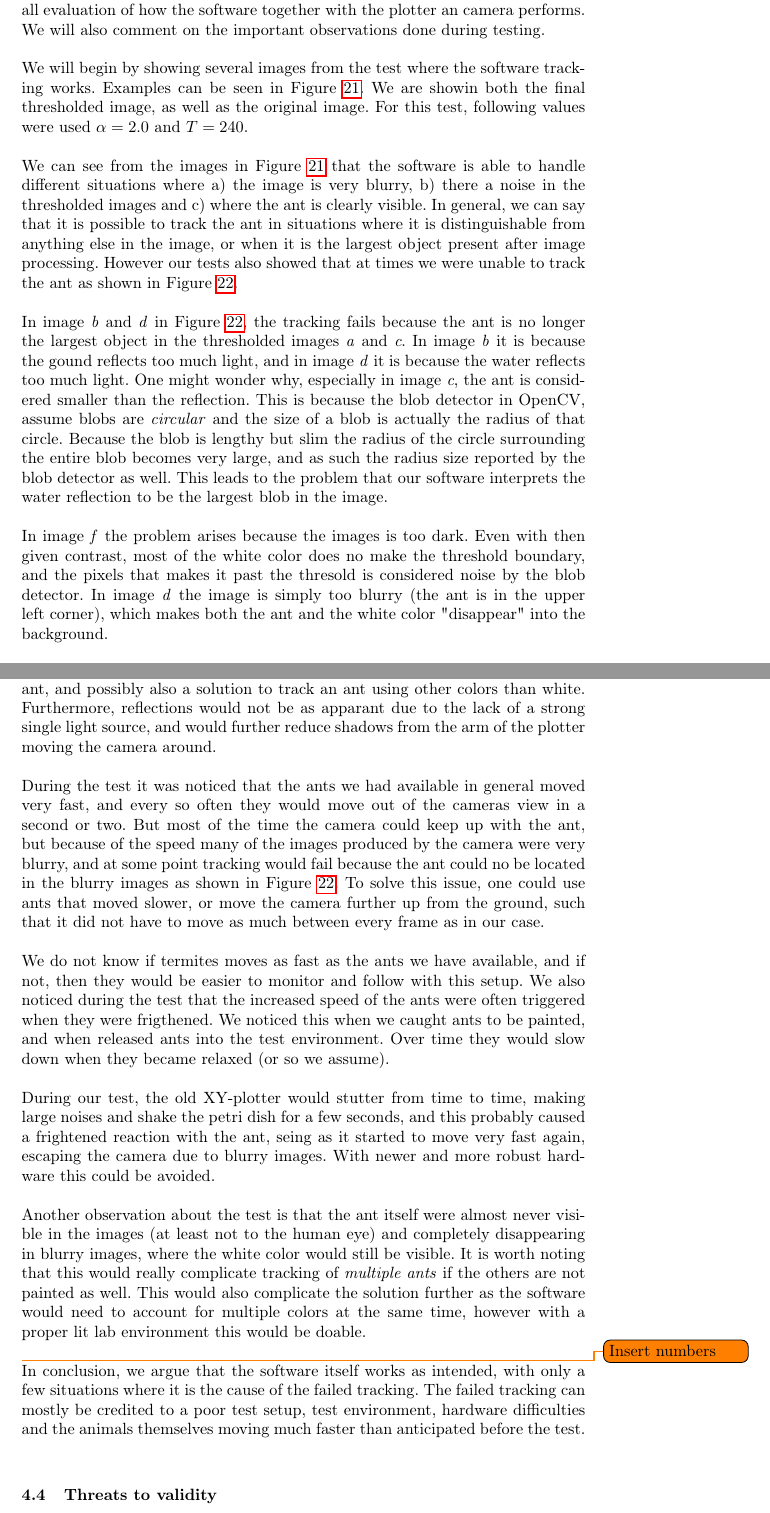
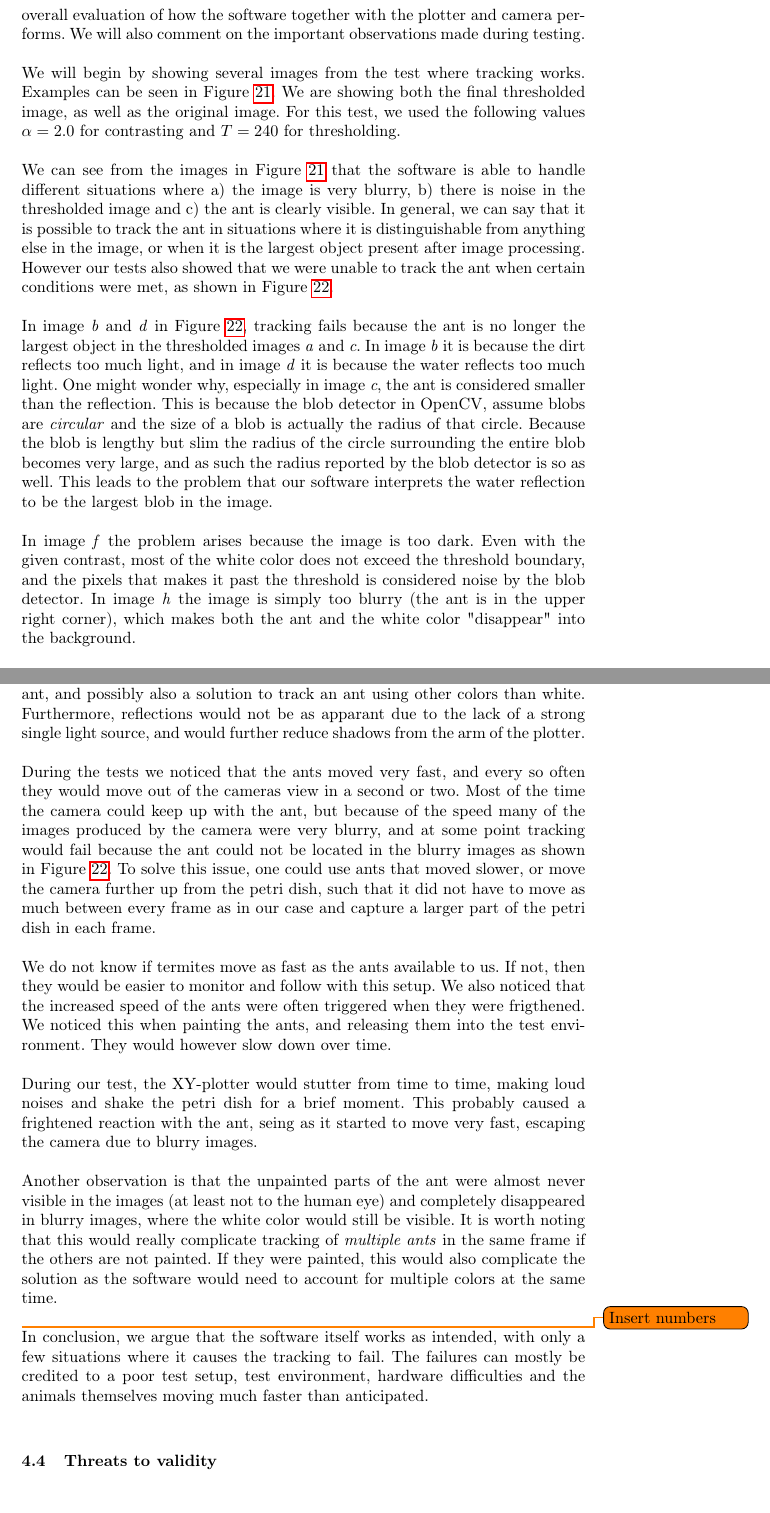
Before and after one commit to Aaes/TermiteTracker, a LaTeX thesis (Report/Report.tex, which reads Report/Evaluation.tex): two parts of pages 32 and 35 of 40, joined at a grey line, cut so that both start at the same text. Compiled offline with pdfLaTeX.

Commit message:
Corrections

```diff
--- a/Report/Evaluation.tex
+++ b/Report/Evaluation.tex
@@ -24,7 +24,7 @@ The tests were performed in a ordinary office environment, with the plotter plac
 
-In the following we will show several results of running the software, both where the tracking works as intented, but also situations where the software does not work. We will end this section with a summary of the challenges presented by this real-time testing and suggest possible solutions to the problems and an overall evaluation of how the software together with the plotter an camera performs. We will also comment on the important observations done during testing.\\
+In the following we will show several results of running the solution, both where the tracking works as intented, but also situations where the solution does not work. We will end this section with a summary of the challenges presented by this real time testing and suggest possible solutions to the problems and an overall evaluation of how the software together with the plotter and camera performs. We will also comment on the important observations made during testing.\\
 
-We will begin by showing several images from the test where the software tracking works. Examples can be seen in Figure \ref{fig:ant_tracking}. We are showin both the final thresholded image, as well as the original image. For this test, following values were used $\alpha = 2.0$ and $T = 240$.\\
+We will begin by showing several images from the test where tracking works. Examples can be seen in Figure \ref{fig:ant_tracking}. We are showing both the final thresholded image, as well as the original image. For this test, we used the following values $\alpha = 2.0$ for contrasting and $T = 240$ for thresholding.\\
 
 \begin{figure}
         \centering
@@ -68,7 +68,7 @@ We will begin by showing several images from the test where the software trackin
 		\label{fig:ant_tracking}
 \end{figure}
 
-We can see from the images in Figure \ref{fig:ant_tracking} that the software is able to handle different situations where a) the image is very blurry, b) there a noise in the thresholded images and c) where the ant is clearly visible. In general, we can say that it is possible to track the ant in situations where it is distinguishable from anything else in the image, or when it is the largest object present after image processing. However our tests also showed that at times we were unable to track the ant as shown in Figure \ref{fig:ant_fail}.\\
+We can see from the images in Figure \ref{fig:ant_tracking} that the software is able to handle different situations where a) the image is very blurry, b) there is noise in the thresholded image and c) the ant is clearly visible. In general, we can say that it is possible to track the ant in situations where it is distinguishable from anything else in the image, or when it is the largest object present after image processing. However our tests also showed that we were unable to track the ant when certain conditions were met, as shown in Figure \ref{fig:ant_fail}.\\
 
 \begin{figure}
         \centering
@@ -112,7 +112,7 @@ We can see from the images in Figure \ref{fig:ant_tracking} that the software is
 		\label{fig:ant_fail}
 \end{figure}
 
-In image \emph{b} and \emph{d} in Figure \ref{fig:ant_fail}, the tracking fails because the ant is no longer the largest object in the thresholded images \emph{a} and \emph{c}. In image \emph{b} it is because the gound reflects too much light, and in image \emph{d} it is because the water reflects too much light. One might wonder why, especially in image \emph{c}, the ant is considered smaller than the reflection. This is because the blob detector in OpenCV, assume blobs are \emph{circular} and the size of a blob is actually the radius of that circle. Because the blob is lengthy but slim the radius of the circle surrounding the entire blob becomes very large, and as such the radius size reported by the blob detector as well. This leads to the problem that our software interprets the water reflection to be the largest blob in the image. \\
+In image \emph{b} and \emph{d} in Figure \ref{fig:ant_fail}, tracking fails because the ant is no longer the largest object in the thresholded images \emph{a} and \emph{c}. In image \emph{b} it is because the dirt reflects too much light, and in image \emph{d} it is because the water reflects too much light. One might wonder why, especially in image \emph{c}, the ant is considered smaller than the reflection. This is because the blob detector in OpenCV, assume blobs are \emph{circular} and the size of a blob is actually the radius of that circle. Because the blob is lengthy but slim the radius of the circle surrounding the entire blob becomes very large, and as such the radius reported by the blob detector is so as well. This leads to the problem that our software interprets the water reflection to be the largest blob in the image. \\
 
-In image \emph{f} the problem arises because the images is too dark. Even with then given contrast, most of the white color does no make the threshold boundary, and the pixels that makes it past the thresold is considered noise by the blob detector. In image \emph{d} the image is simply too blurry (the ant is in the upper left corner), which makes both the ant and the white color "disappear" into the background.\\
+In image \emph{f} the problem arises because the image is too dark. Even with the given contrast, most of the white color does not exceed the threshold boundary, and the pixels that makes it past the threshold is considered noise by the blob detector. In image \emph{h} the image is simply too blurry (the ant is in the upper right corner), which makes both the ant and the white color "disappear" into the background.\\
 
@@ -126,16 +126,16 @@ In summary the problems throughout our test can be generalized to cover the foll
 \end{itemize}
 
-To solve the issues of background reflections and light conditions a lab environment could be established were there would be no daylight involved, and have the entire test area be lit by diffuse light. We tried using the two small diodes attached to the camera to improve the lightening conditions in the image, however the light was too bright making both the ant and ground/water appear white in the image. A proper test environment would ensure both a much better lit ant, and possibly also a solution to track an ant using other colors than white. Furthermore, reflections would not be as apparant due to the lack of a strong single light source, and would further reduce shadows from the arm of the plotter moving the camera around.\\
+To solve the issues of background reflections and lighting conditions a lab environment could be established where there would be no daylight involved, and the entire test area lit by diffuse light. We tried using the two small diodes attached to the camera to improve the lighting conditions in the image, however the light was too bright making both the ant and dirt/water appear white in the image. A proper test environment would ensure both a much better lit ant, and possibly also a solution to track an ant using other colors than white. Furthermore, reflections would not be as apparant due to the lack of a strong single light source, and would further reduce shadows from the arm of the plotter.\\
 
-During the test it was noticed that the ants we had available in general moved very fast, and every so often they would move out of the cameras view in a second or two. But most of the time the camera could keep up with the ant, but because of the speed many of the images produced by the camera were very blurry, and at some point tracking would fail because the ant could no be located in the blurry images as shown in Figure \ref{fig:ant_fail}. To solve this issue, one could use ants that moved slower, or move the camera further up from the ground, such that it did not have to move as much between every frame as in our case. \\
+During the tests we noticed that the ants moved very fast, and every so often they would move out of the cameras view in a second or two. Most of the time the camera could keep up with the ant, but because of the speed many of the images produced by the camera were very blurry, and at some point tracking would fail because the ant could not be located in the blurry images as shown in Figure \ref{fig:ant_fail}. To solve this issue, one could use ants that moved slower, or move the camera further up from the petri dish, such that it did not have to move as much between every frame as in our case and capture a larger part of the petri dish in each frame. \\
 
-We do not know if termites moves as fast as the ants we have available, and if not, then they would be easier to monitor and follow with this setup. We also noticed during the test that the increased speed of the ants were often triggered when they were frigthened. We noticed this when we caught ants to be painted, and when released ants into the test environment. Over time they would slow down when they became relaxed (or so we assume). \\
+We do not know if termites move as fast as the ants available to us. If not, then they would be easier to monitor and follow with this setup. We also noticed that the increased speed of the ants were often triggered when they were frigthened. We noticed this when painting the ants, and releasing them into the test environment. They would however slow down over time. \\
 
-During our test, the old XY-plotter would stutter from time to time, making large noises and shake the petri dish for a few seconds, and this probably caused a frightened reaction with the ant, seing as it started to move very fast again, escaping the camera due to blurry images. With newer and more robust hardware this could be avoided. \\
+During our test, the XY-plotter would stutter from time to time, making loud noises and shake the petri dish for a brief moment. This probably caused a frightened reaction with the ant, seing as it started to move very fast, escaping the camera due to blurry images. \\
 %It should be noted that putting the ants in a freezer for a couple of minutes would paralyze them, and until fully recovered, they would move much slower, greatly improving the tracking capabilities.\\
 
-Another observation about the test is that the ant itself were almost never visible in the images (at least not to the human eye) and completely disappearing in blurry images, where the white color would still be visible. It is worth noting that this would really complicate tracking of \emph{multiple ants} if the others are not painted as well. This would also complicate the solution further as the software would need to account for multiple colors at the same time, however with a proper lit lab environment this would be doable.\\
+Another observation is that the unpainted parts of the ant were almost never visible in the images (at least not to the human eye) and completely disappeared in blurry images, where the white color would still be visible. It is worth noting that this would really complicate tracking of \emph{multiple ants} in the same frame if the others are not painted. If they were painted, this would also complicate the solution as the software would need to account for multiple colors at the same time.\\
 
 \todo{Insert numbers}
 
-In conclusion, we argue that the software itself works as intended, with only a few situations where it is the cause of the failed tracking. The failed tracking can mostly be credited to a poor test setup, test environment, hardware difficulties and the animals themselves moving much faster than anticipated before the test.\\
+In conclusion, we argue that the software itself works as intended, with only a few situations where it causes the tracking to fail. The failures can mostly be credited to a poor test setup, test environment, hardware difficulties and the animals themselves moving much faster than anticipated.\\
```
Also changed, not shown: Report/Evaluation.tex (16 more changed lines).
